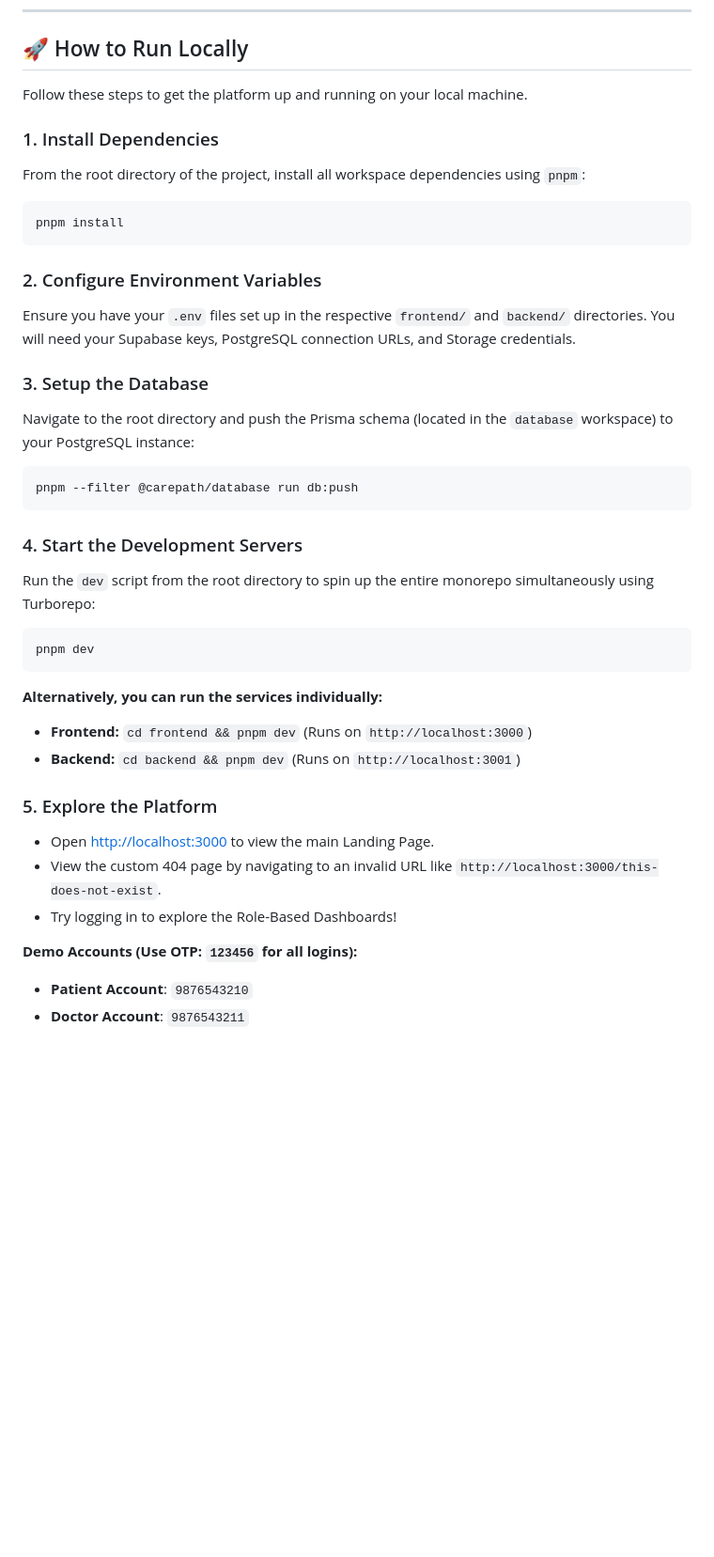
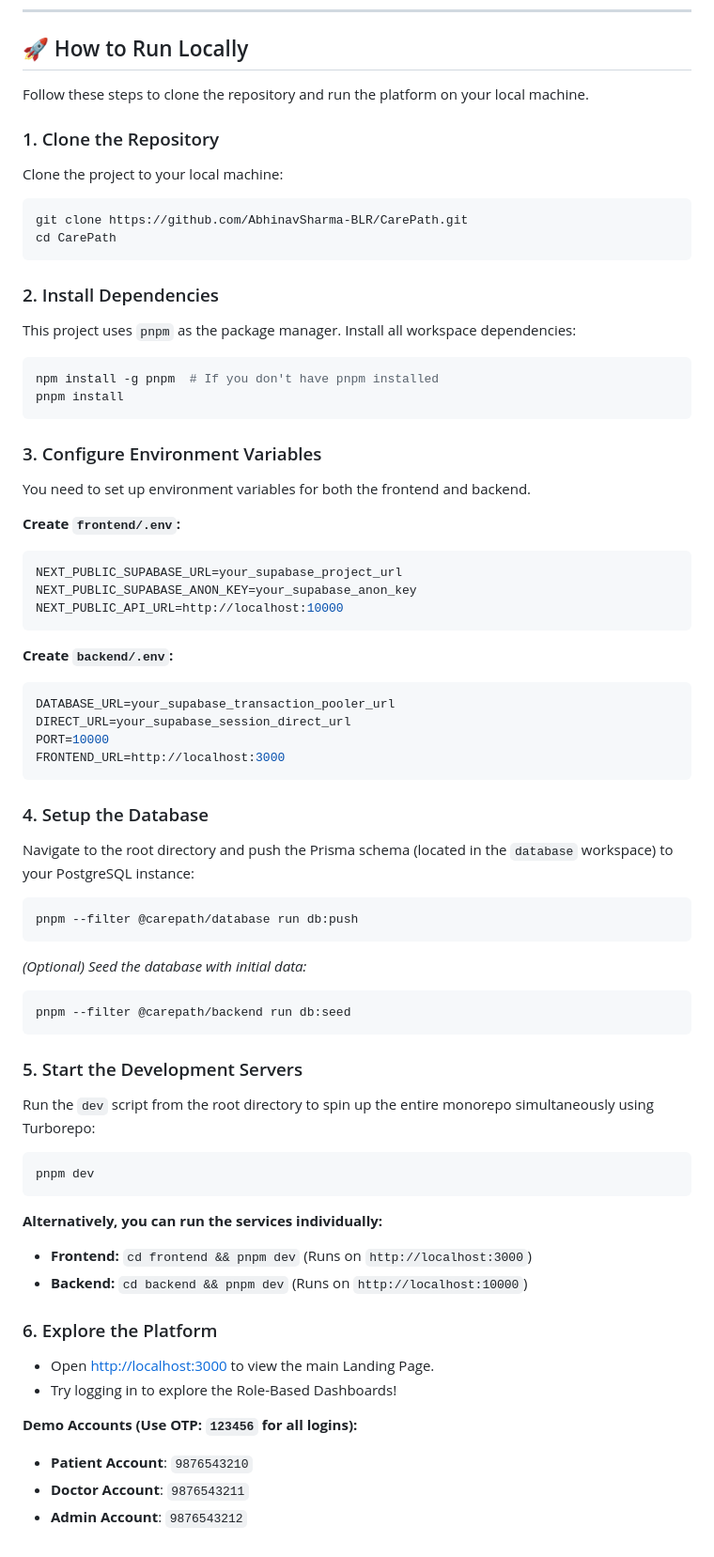
Before and after one commit to AbhinavSharma-BLR/CarePath, a Markdown page: README.md, the part around the change. Shown at 94% size. Drawn GitHub-style; blank space fills up the shorter version.

Commit message:
docs: improve local setup instructions for cloning and env config

````diff
--- a/README.md
+++ b/README.md
@@ -58,24 +58,52 @@ The project is built on a modern **flattened Turborepo Workspace Architecture**
 
 ## 🚀 How to Run Locally
 
-Follow these steps to get the platform up and running on your local machine.
+Follow these steps to clone the repository and run the platform on your local machine.
 
-### 1. Install Dependencies
-From the root directory of the project, install all workspace dependencies using `pnpm`:
+### 1. Clone the Repository
+Clone the project to your local machine:
 ```bash
+git clone https://github.com/AbhinavSharma-BLR/CarePath.git
+cd CarePath
+```
+
+### 2. Install Dependencies
+This project uses `pnpm` as the package manager. Install all workspace dependencies:
+```bash
+npm install -g pnpm  # If you don't have pnpm installed
 pnpm install
 ```
 
-### 2. Configure Environment Variables
-Ensure you have your `.env` files set up in the respective `frontend/` and `backend/` directories. You will need your Supabase keys, PostgreSQL connection URLs, and Storage credentials.
+### 3. Configure Environment Variables
+You need to set up environment variables for both the frontend and backend.
 
-### 3. Setup the Database
+**Create `frontend/.env`:**
+```env
+NEXT_PUBLIC_SUPABASE_URL=your_supabase_project_url
+NEXT_PUBLIC_SUPABASE_ANON_KEY=your_supabase_anon_key
+NEXT_PUBLIC_API_URL=http://localhost:10000
+```
+
+**Create `backend/.env`:**
+```env
+DATABASE_URL=your_supabase_transaction_pooler_url
+DIRECT_URL=your_supabase_session_direct_url
+PORT=10000
+FRONTEND_URL=http://localhost:3000
+```
+
+### 4. Setup the Database
 Navigate to the root directory and push the Prisma schema (located in the `database` workspace) to your PostgreSQL instance:
 ```bash
 pnpm --filter @carepath/database run db:push
 ```
 
-### 4. Start the Development Servers
+*(Optional) Seed the database with initial data:*
+```bash
+pnpm --filter @carepath/backend run db:seed
+```
+
+### 5. Start the Development Servers
 Run the `dev` script from the root directory to spin up the entire monorepo simultaneously using Turborepo:
 ```bash
 pnpm dev
@@ -83,13 +111,13 @@ pnpm dev
 
 **Alternatively, you can run the services individually:**
 - **Frontend:** `cd frontend && pnpm dev` (Runs on `http://localhost:3000`)
-- **Backend:** `cd backend && pnpm dev` (Runs on `http://localhost:3001`)
+- **Backend:** `cd backend && pnpm dev` (Runs on `http://localhost:10000`)
 
-### 5. Explore the Platform
+### 6. Explore the Platform
 - Open [http://localhost:3000](http://localhost:3000) to view the main Landing Page.
-- View the custom 404 page by navigating to an invalid URL like `http://localhost:3000/this-does-not-exist`.
 - Try logging in to explore the Role-Based Dashboards!
 
 **Demo Accounts (Use OTP: `123456` for all logins):**
 - **Patient Account**: `9876543210`
 - **Doctor Account**: `9876543211`
+- **Admin Account**: `9876543212`
````
